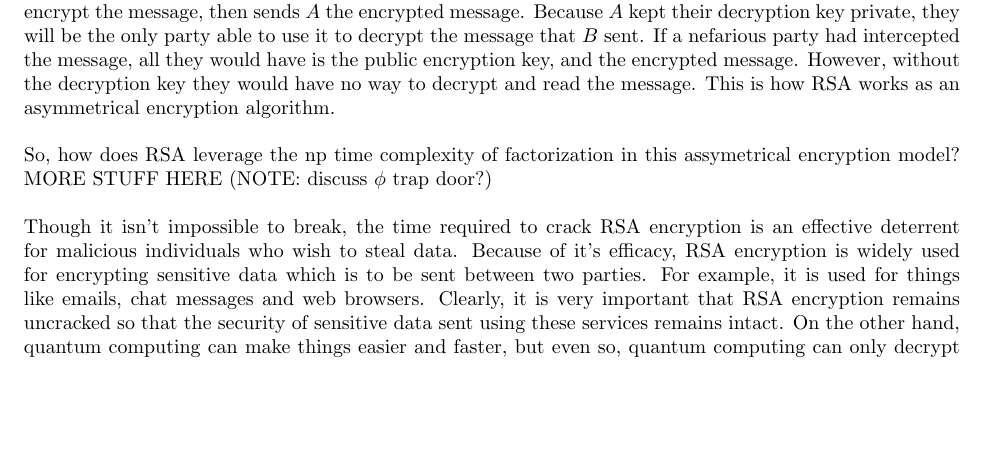
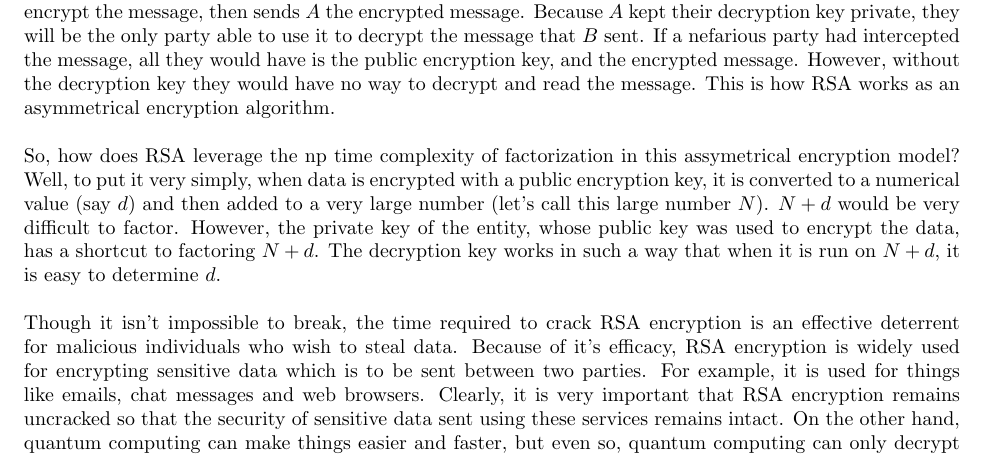
Before and after one commit to ElliottP-13/csci-432-fa19, a LaTeX document (project/part3/part3.tex): part of page 1 of 3, cut so that both start at the same text, the shorter picture padded with empty space. Compiled offline with pdfLaTeX.

Commit message:
Add more stuff about RSA encryption

```diff
--- a/project/part3/part3.tex
+++ b/project/part3/part3.tex
@@ -19,8 +19,7 @@ The problem of factoring large numbers has existed for centuries. Euclid's algor
 
 The RSA encryption algorithm takes advantage of this fact. First, some background information on RSA encryption. RSA is what's called an asymmetrical encryption algorithm. To best illustrate what asymmetrical encryption is, here's an example: Client $A$ and Server $B$ both have public encryption keys and private decryption keys. Each entity's keys are related such that their private and public keys are linked, and data encrypted with an entity's public key can only be easily decrypted by their own decryption key. So let's say $B$ wants to send an encrypted message to $A$, that no one else is allowed to see. $B$ uses $A$'s public key to encrypt the message, then sends $A$ the encrypted message. Because $A$ kept their decryption key private, they will be the only party able to use it to decrypt the message that $B$ sent. If a nefarious party had intercepted the message, all they would have is the public encryption key, and the encrypted message. However, without the decryption key they would have no way to decrypt and read the message. This is how RSA works as an asymmetrical encryption algorithm.
 
-% TODO: Talk more about HOW RSA leverages the factorization problem, and not just asymmetrical encryption
-So, how does RSA leverage the np time complexity of factorization in this assymetrical encryption model? MORE STUFF HERE (NOTE: discuss $\phi$ trap door?)
+So, how does RSA leverage the np time complexity of factorization in this assymetrical encryption model? Well, to put it very simply, when data is encrypted with a public encryption key, it is converted to a numerical value (say $d$) and then added to a very large number (let's call this large number $N$). $N+d$ would be very difficult to factor. However, the private key of the entity, whose public key was used to encrypt the data, has a shortcut to factoring $N+d$. The decryption key works in such a way that when it is run on $N + d$, it is easy to determine $d$.
 
 % Impact on society (done, but modify as you wish)
 % just added a little more, feel free to modify
```
